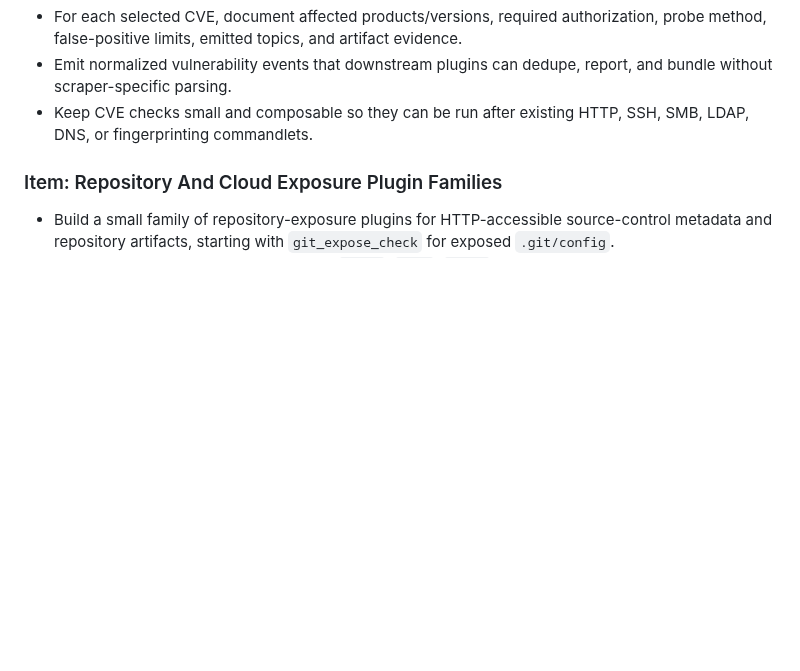
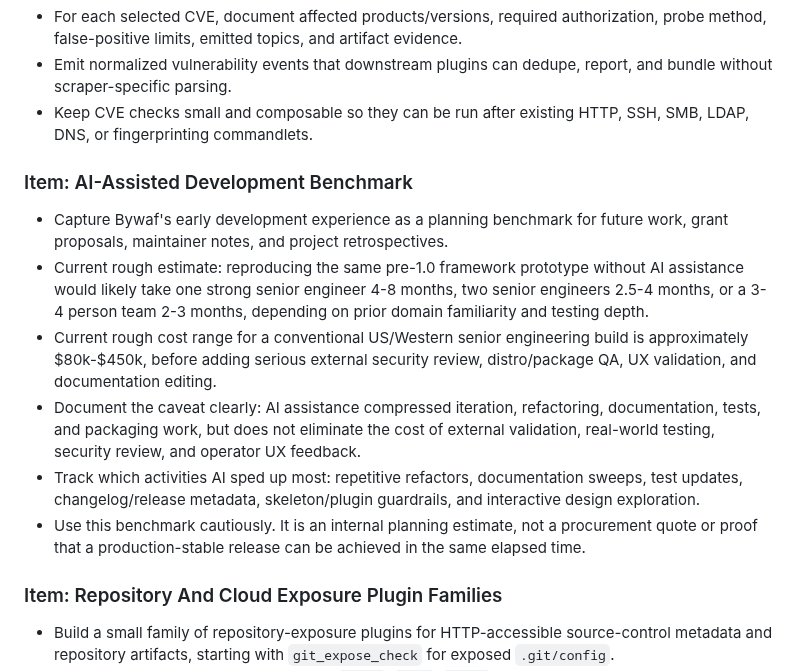
Before and after one commit to roeyk/Bywaf, a Markdown page: docs/TODO.md, the part around the change. Drawn GitHub-style; blank space fills up the shorter version.

Commit message:
Track AI-assisted development benchmark

```diff
--- a/docs/TODO.md
+++ b/docs/TODO.md
@@ -133,6 +133,28 @@ Planning dates are release planning markers, not compatibility commitments.
   report, and bundle without scraper-specific parsing.
 - Keep CVE checks small and composable so they can be run after existing HTTP,
   SSH, SMB, LDAP, DNS, or fingerprinting commandlets.
+
+### Item: AI-Assisted Development Benchmark
+
+- Capture Bywaf's early development experience as a planning benchmark for
+  future work, grant proposals, maintainer notes, and project retrospectives.
+- Current rough estimate: reproducing the same pre-1.0 framework prototype
+  without AI assistance would likely take one strong senior engineer 4-8
+  months, two senior engineers 2.5-4 months, or a 3-4 person team 2-3 months,
+  depending on prior domain familiarity and testing depth.
+- Current rough cost range for a conventional US/Western senior engineering
+  build is approximately $80k-$450k, before adding serious external security
+  review, distro/package QA, UX validation, and documentation editing.
+- Document the caveat clearly: AI assistance compressed iteration, refactoring,
+  documentation, tests, and packaging work, but does not eliminate the cost of
+  external validation, real-world testing, security review, and operator UX
+  feedback.
+- Track which activities AI sped up most: repetitive refactors, documentation
+  sweeps, test updates, changelog/release metadata, skeleton/plugin guardrails,
+  and interactive design exploration.
+- Use this benchmark cautiously. It is an internal planning estimate, not a
+  procurement quote or proof that a production-stable release can be achieved
+  in the same elapsed time.
 
 ### Item: Repository And Cloud Exposure Plugin Families
 
```
